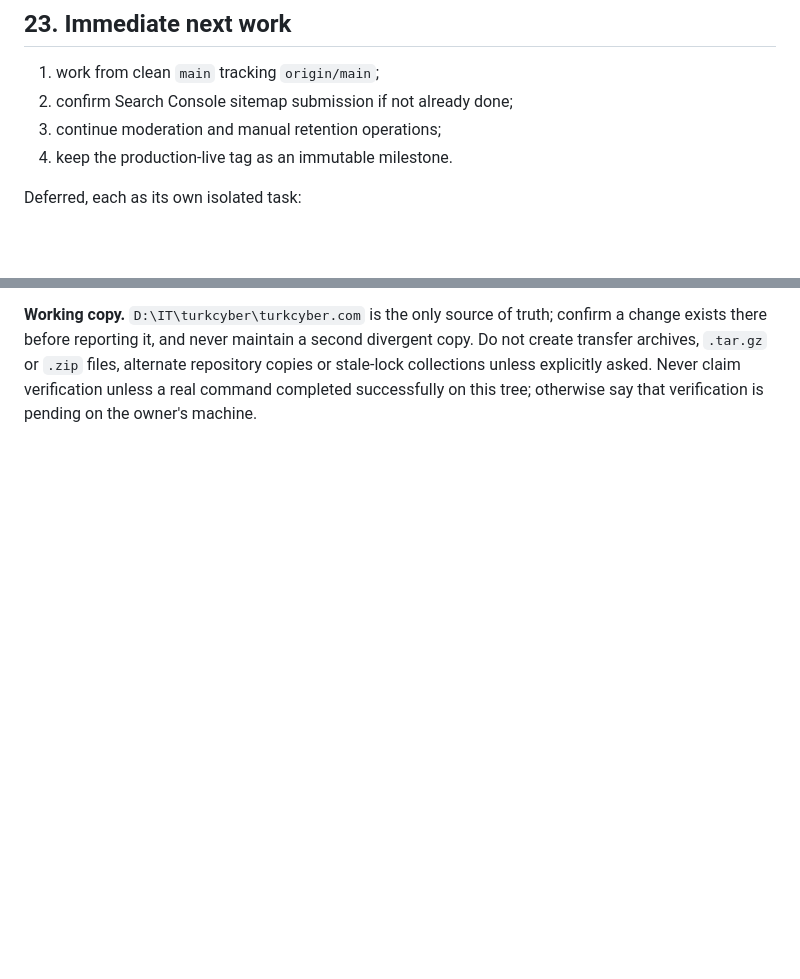
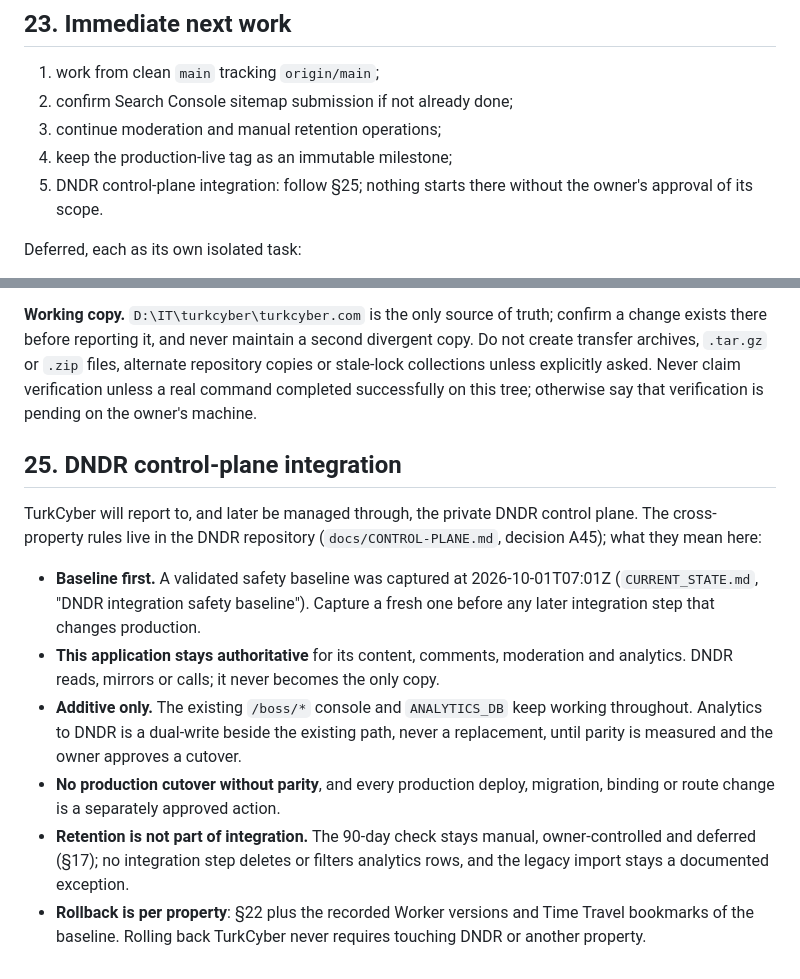
Before and after one commit to hakandndr/TurkCyber, a Markdown page: HANDOFF.md, 2 parts joined by grey strips. GitHub-like rendering; blank space fills up the shorter version.

```diff
--- a/HANDOFF.md
+++ b/HANDOFF.md
@@ -610,7 +610,9 @@ path.
 1. work from clean `main` tracking `origin/main`;
 2. confirm Search Console sitemap submission if not already done;
 3. continue moderation and manual retention operations;
-4. keep the production-live tag as an immutable milestone.
+4. keep the production-live tag as an immutable milestone;
+5. DNDR control-plane integration: follow §25; nothing starts there without
+   the owner's approval of its scope.
 
 Deferred, each as its own isolated task:
 
@@ -684,3 +686,29 @@ divergent copy. Do not create transfer archives, `.tar.gz` or `.zip` files,
 alternate repository copies or stale-lock collections unless explicitly asked.
 Never claim verification unless a real command completed successfully on this
 tree; otherwise say that verification is pending on the owner's machine.
+
+## 25. DNDR control-plane integration
+
+TurkCyber will report to, and later be managed through, the private DNDR
+control plane. The cross-property rules live in the DNDR repository
+(`docs/CONTROL-PLANE.md`, decision A45); what they mean here:
+
+- **Baseline first.** A validated safety baseline was captured at
+  2026-10-01T07:01Z (`CURRENT_STATE.md`, "DNDR integration safety baseline").
+  Capture a fresh one before any later integration step that changes
+  production.
+- **This application stays authoritative** for its content, comments,
+  moderation and analytics. DNDR reads, mirrors or calls; it never becomes the
+  only copy.
+- **Additive only.** The existing `/boss/*` console and `ANALYTICS_DB` keep
+  working throughout. Analytics to DNDR is a dual-write beside the existing
+  path, never a replacement, until parity is measured and the owner approves a
+  cutover.
+- **No production cutover without parity**, and every production deploy,
+  migration, binding or route change is a separately approved action.
+- **Retention is not part of integration.** The 90-day check stays manual,
+  owner-controlled and deferred (§17); no integration step deletes or filters
+  analytics rows, and the legacy import stays a documented exception.
+- **Rollback is per property**: §22 plus the recorded Worker versions and Time
+  Travel bookmarks of the baseline. Rolling back TurkCyber never requires
+  touching DNDR or another property.
```
Also changed, not shown: CURRENT_STATE.md (+49 -7 lines), PROCESS.md (+33 -0 lines).
